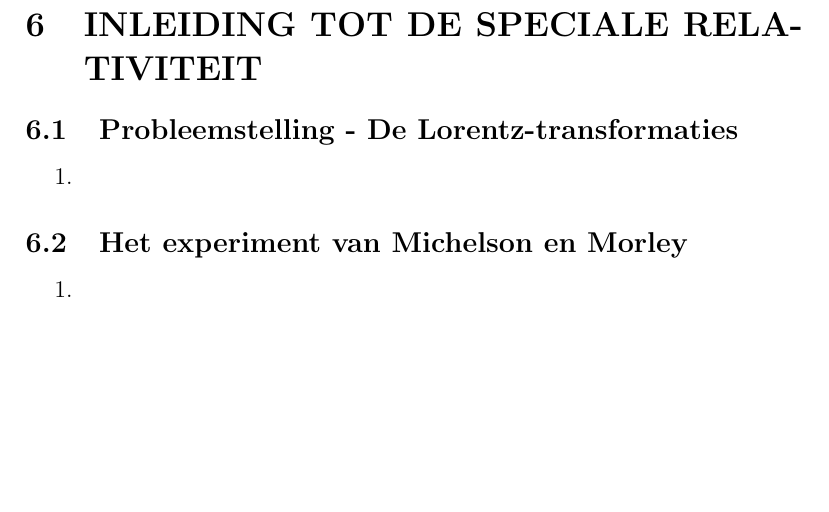
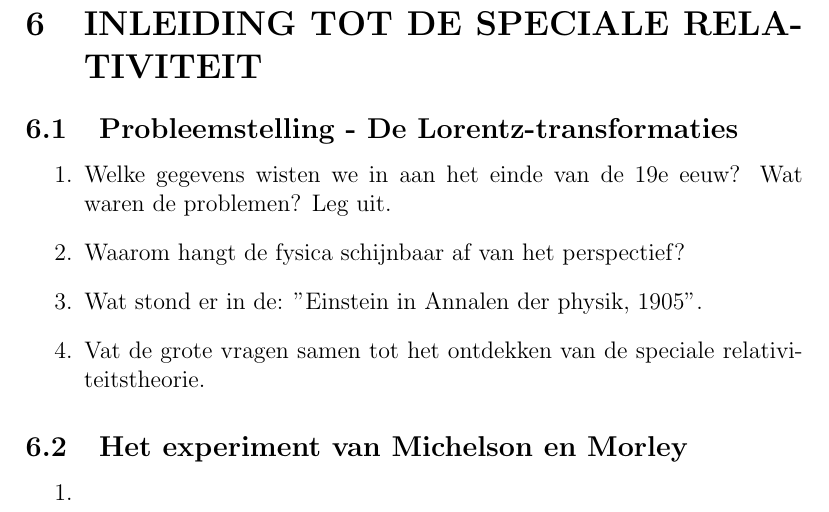
Before and after one commit to OsamaBinNaughty-hub/2de-semester-1BA-IR, a LaTeX document (Golven_en_elektromagnetiek.tex): part of page 17 of 18, cut so that both start at the same text, the shorter picture padded with empty space. Compiled offline with pdfLaTeX.

Commit message:
Lorentz -g&e

```diff
--- a/Golven_en_elektromagnetiek.tex
+++ b/Golven_en_elektromagnetiek.tex
@@ -362,7 +362,10 @@
     \section{INLEIDING TOT DE SPECIALE RELATIVITEIT}
     \subsection{Probleemstelling - De Lorentz-transformaties}
     \begin{enumerate}
-        \item
+        \item Welke gegevens wisten we in aan het einde van de 19e eeuw? Wat waren de problemen? Leg uit.
+        \item Waarom hangt de fysica schijnbaar af van het perspectief?
+        \item Wat stond er in de: "Einstein in Annalen der physik, 1905".
+        \item Vat de grote vragen samen tot het ontdekken van de speciale relativiteitstheorie.
     \end{enumerate}
     \subsection{Het experiment van Michelson en Morley}
     \begin{enumerate}
```
